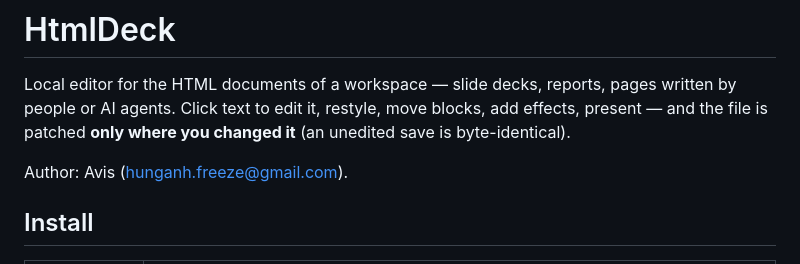
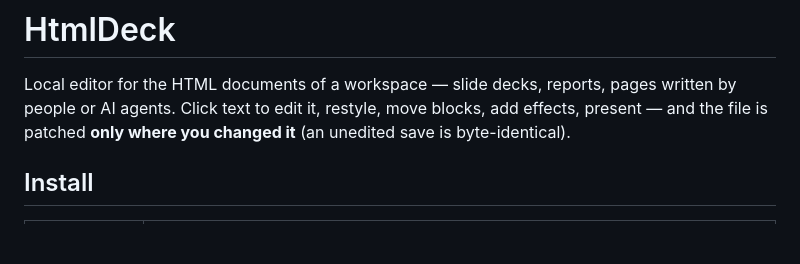
Before and after one commit to Avis309/html-deck, a Markdown page: README.md, the part around the change. GitHub-like rendering; blank space fills up the shorter version.

```diff
--- a/README.md
+++ b/README.md
@@ -3,8 +3,6 @@
 Local editor for the HTML documents of a workspace — slide decks, reports, pages written by
 people or AI agents. Click text to edit it, restyle, move blocks, add effects, present — and
 the file is patched **only where you changed it** (an unedited save is byte-identical).
-
-Author: Avis (hunganh.freeze@gmail.com).
 
 ## Install
 
```
